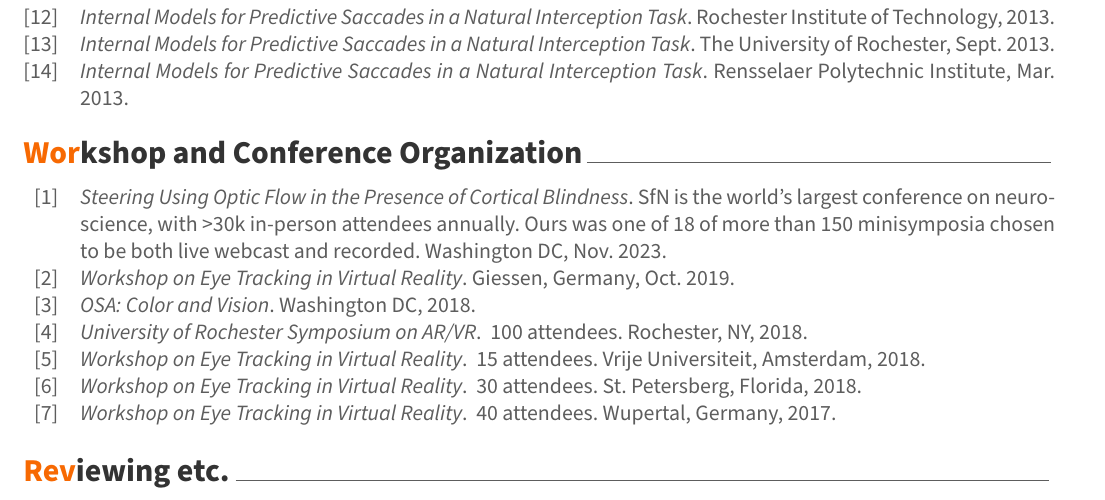
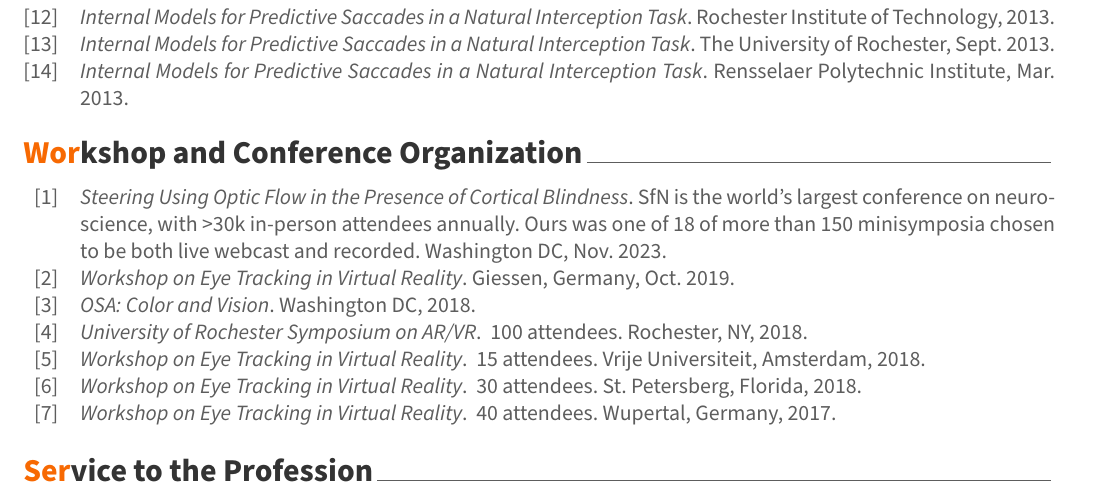
Before and after one commit to gabrielDiaz-performlab/Diaz-CV-awesome-CV-, a LaTeX CV (cv.tex, which reads cv/reviewing.tex): part of page 3 of 5, cut so that both start at the same text. Compiled offline with XeLaTeX.

Commit message:
Updates from Overleaf

```diff
--- a/cv/reviewing.tex
+++ b/cv/reviewing.tex
@@ -1,4 +1,4 @@
-\cvsection{Reviewing etc.}
+\cvsection{Service to the Profession}
 
 \begin{refsection}[bib/reviewing.bib]
 \nocite{*}
```
